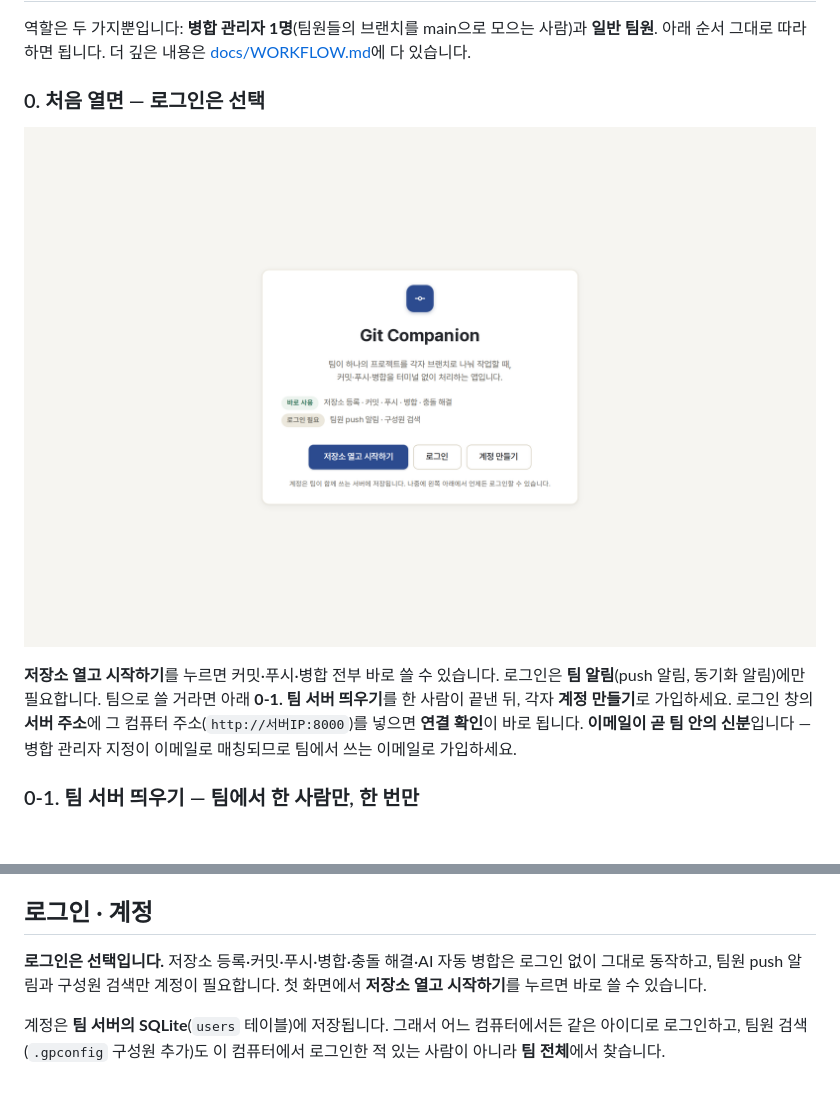
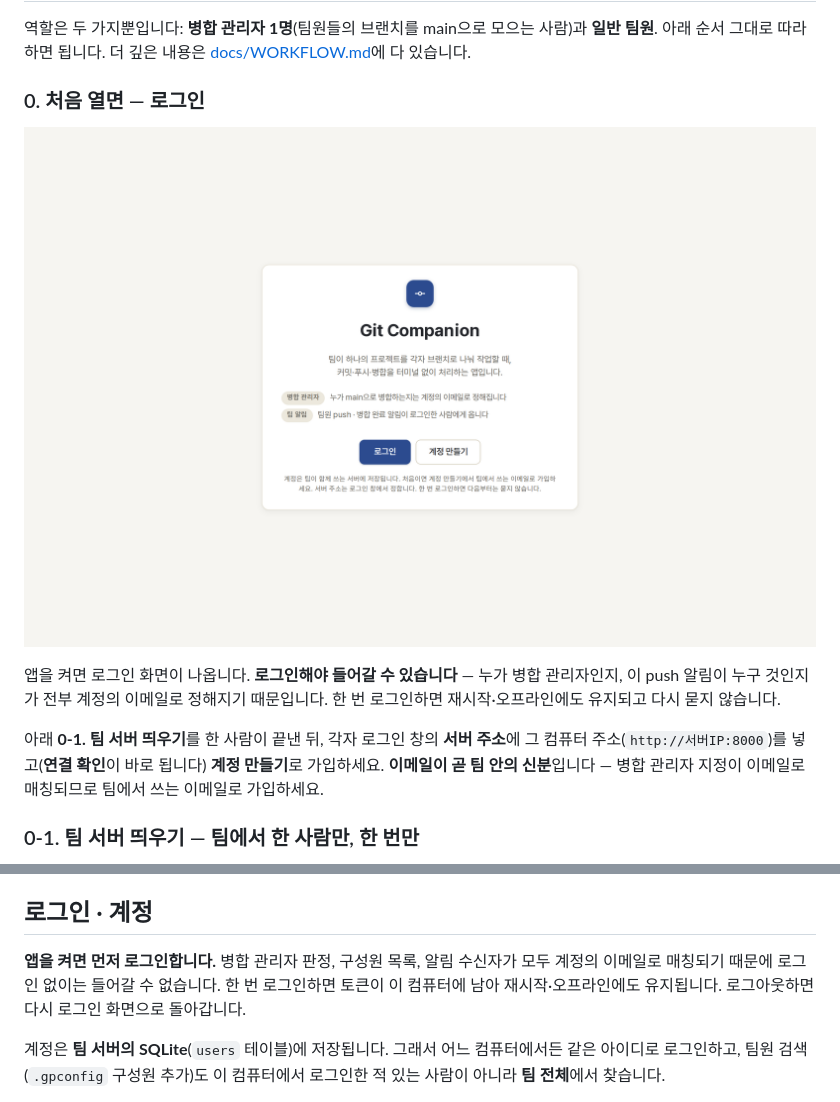
Before and after one commit to senghan1992/team-git, a Markdown page: README.md, 2 parts joined by grey strips. GitHub-like rendering; pictures changed too: docs/images/01-welcome.png; blank space fills up the shorter version.

```diff
--- a/README.md
+++ b/README.md
@@ -30,16 +30,18 @@ git clone https://github.com/senghan1992/team-git.git
 사람)과 **일반 팀원**. 아래 순서 그대로 따라 하면 됩니다. 더 깊은 내용은
 [docs/WORKFLOW.md](docs/WORKFLOW.md)에 다 있습니다.
 
-### 0. 처음 열면 — 로그인은 선택
+### 0. 처음 열면 — 로그인
 
 ![첫 실행 화면](docs/images/01-welcome.png)
 
-**저장소 열고 시작하기**를 누르면 커밋·푸시·병합 전부 바로 쓸 수 있습니다.
-로그인은 **팀 알림**(push 알림, 동기화 알림)에만 필요합니다. 팀으로 쓸 거라면
-아래 **0-1. 팀 서버 띄우기**를 한 사람이 끝낸 뒤, 각자 **계정 만들기**로
-가입하세요. 로그인 창의 **서버 주소**에 그 컴퓨터 주소(`http://서버IP:8000`)를
-넣으면 **연결 확인**이 바로 됩니다. **이메일이 곧 팀 안의 신분**입니다 — 병합
-관리자 지정이 이메일로 매칭되므로 팀에서 쓰는 이메일로 가입하세요.
+앱을 켜면 로그인 화면이 나옵니다. **로그인해야 들어갈 수 있습니다** — 누가
+병합 관리자인지, 이 push 알림이 누구 것인지가 전부 계정의 이메일로 정해지기
+때문입니다. 한 번 로그인하면 재시작·오프라인에도 유지되고 다시 묻지 않습니다.
+
+아래 **0-1. 팀 서버 띄우기**를 한 사람이 끝낸 뒤, 각자 로그인 창의 **서버
+주소**에 그 컴퓨터 주소(`http://서버IP:8000`)를 넣고(**연결 확인**이 바로 됩니다)
+**계정 만들기**로 가입하세요. **이메일이 곧 팀 안의 신분**입니다 — 병합 관리자
+지정이 이메일로 매칭되므로 팀에서 쓰는 이메일로 가입하세요.
 
 ### 0-1. 팀 서버 띄우기 — 팀에서 한 사람만, 한 번만
 
@@ -176,9 +178,10 @@ py -3 -m venv .venv; .\.venv\Scripts\pip install -e ".[dev]"
 
 ## 로그인 · 계정
 
-**로그인은 선택입니다.** 저장소 등록·커밋·푸시·병합·충돌 해결·AI 자동 병합은
-로그인 없이 그대로 동작하고, 팀원 push 알림과 구성원 검색만 계정이 필요합니다.
-첫 화면에서 **저장소 열고 시작하기**를 누르면 바로 쓸 수 있습니다.
+**앱을 켜면 먼저 로그인합니다.** 병합 관리자 판정, 구성원 목록, 알림 수신자가
+모두 계정의 이메일로 매칭되기 때문에 로그인 없이는 들어갈 수 없습니다. 한 번
+로그인하면 토큰이 이 컴퓨터에 남아 재시작·오프라인에도 유지됩니다. 로그아웃하면
+다시 로그인 화면으로 돌아갑니다.
 
 계정은 **팀 서버의 SQLite**(`users` 테이블)에 저장됩니다. 그래서 어느 컴퓨터에서든
 같은 아이디로 로그인하고, 팀원 검색(`.gpconfig` 구성원 추가)도 이 컴퓨터에서
```
Also changed, not shown: docs/WORKFLOW.md (+12 -22 lines), 2 other files.
